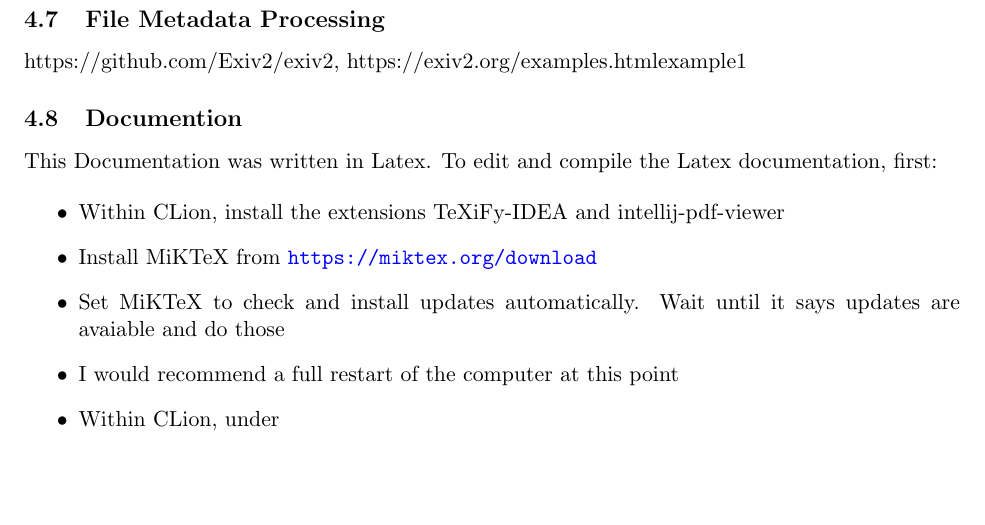
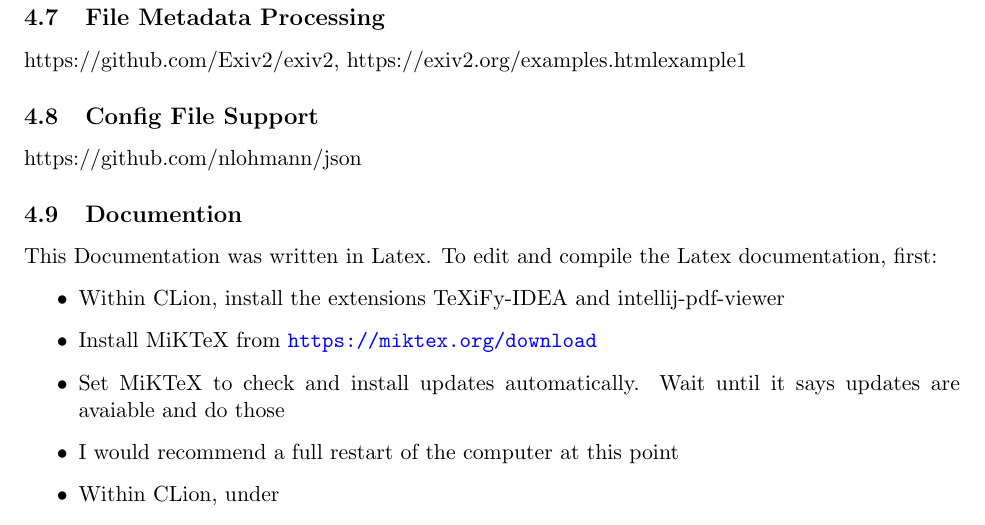
Before and after one commit to Thentoxd/MediaFileRenamer, a LaTeX document (Documentation/Project Report/2026 NEA Project Report Alex Nicklin.tex): part of page 7 of 10, cut so that both start at the same text, the shorter picture padded with empty space. Compiled offline with pdfLaTeX.

Commit message:
Added note about JSON library

```diff
--- a/Documentation/Project Report/2026 NEA Project Report Alex Nicklin.tex
+++ b/Documentation/Project Report/2026 NEA Project Report Alex Nicklin.tex
@@ -180,6 +180,9 @@ Each log sink (console and file) can be set to log all message at or above a cer
 \subsection{File Metadata Processing}
 https://github.com/Exiv2/exiv2, https://exiv2.org/examples.html#example1
 
+\subsection{Config File Support}
+https://github.com/nlohmann/json
+
 \subsection{Documention}
 This Documentation was written in Latex.
 To edit and compile the Latex documentation, first:
```
